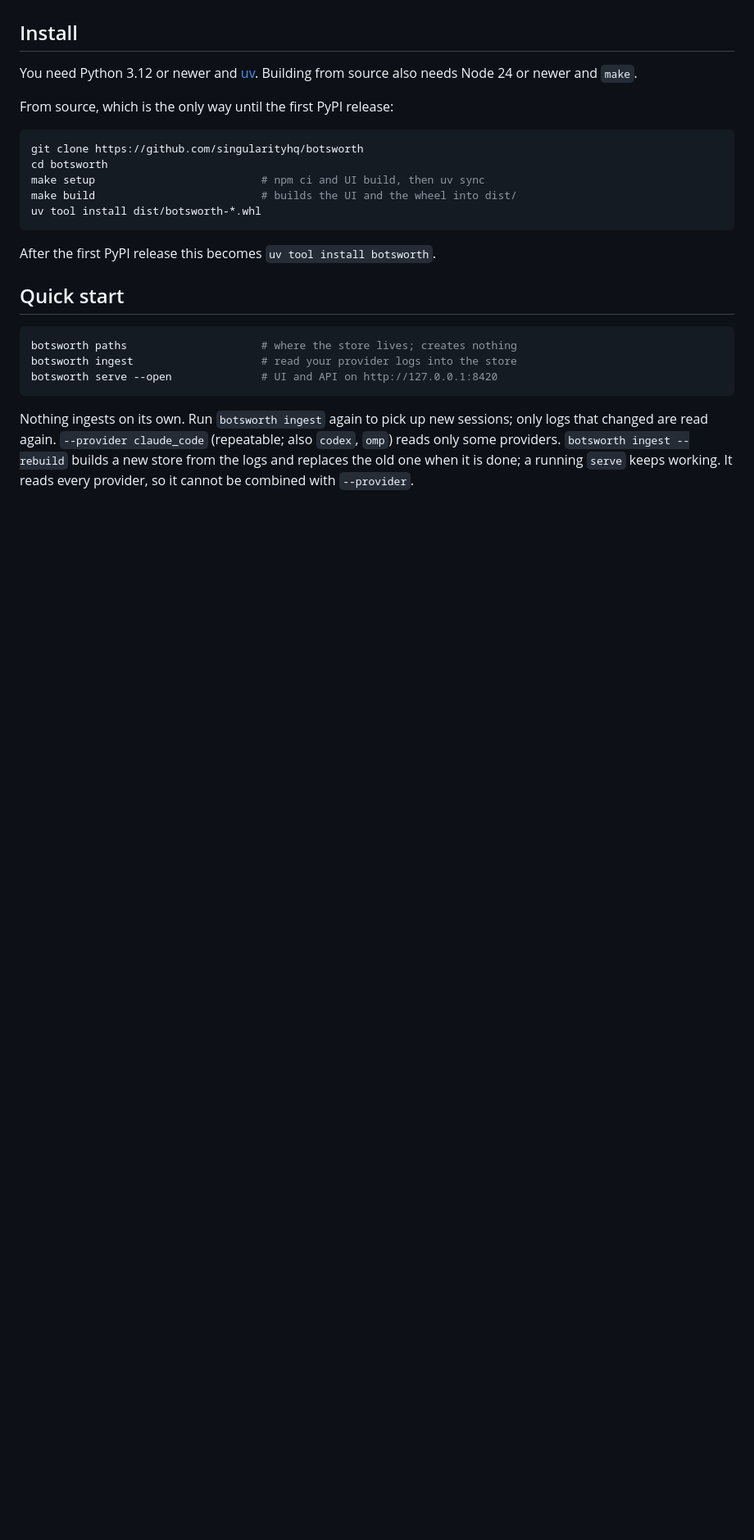
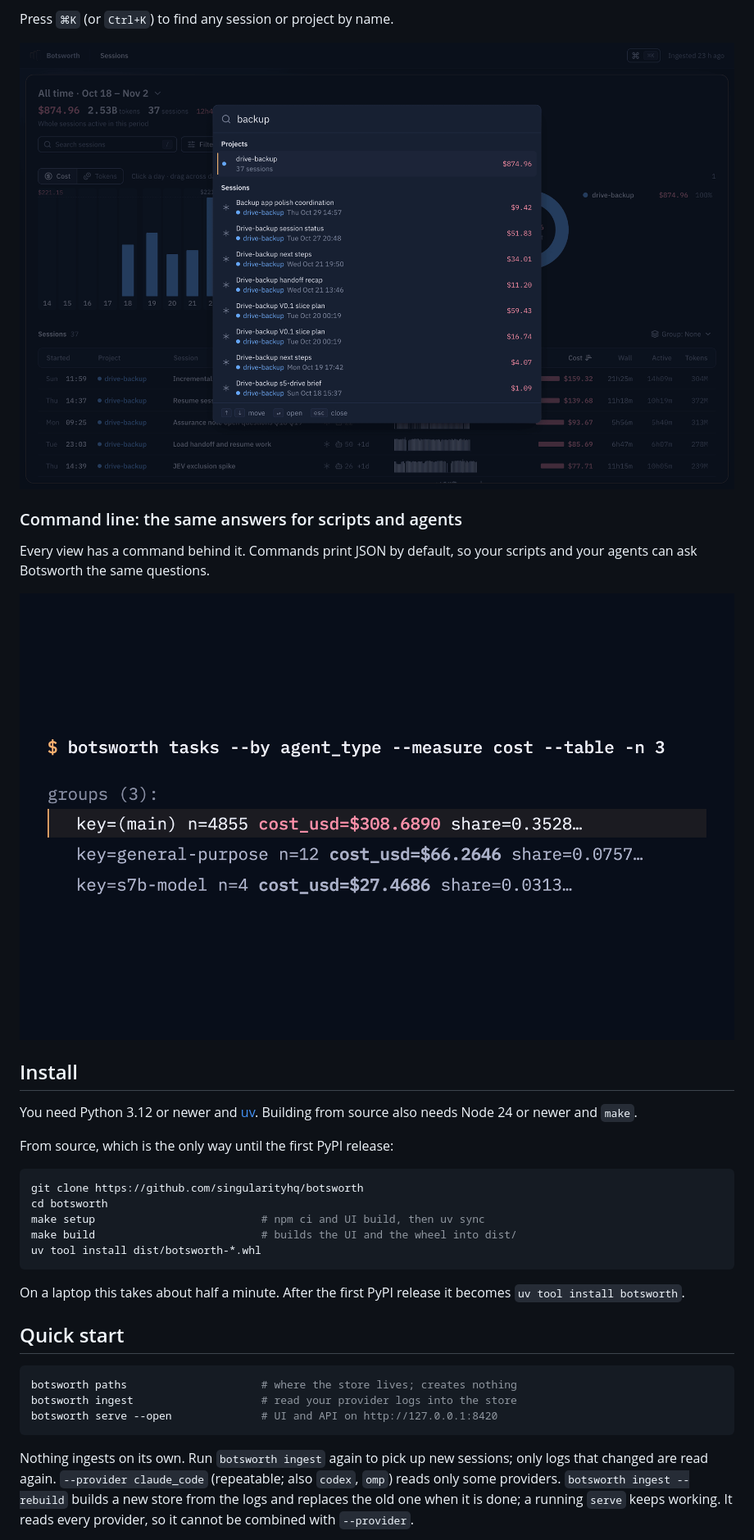
Before and after one commit to singularityhq/botsworth, a Markdown page: README.md, the part around one of its changes. Shown at 82% size. Drawn GitHub-style; pictures changed too: docs/images/palette.png (added), docs/images/terminal.png (added); blank space fills up the shorter version.

````diff
--- a/README.md
+++ b/README.md
@@ -24,3 +76,13 @@ command line. Nothing leaves your machine. See [Privacy](#privacy).
+Press `⌘K` (or `Ctrl+K`) to find any session or project by name.
+
+![Search palette open with the query "backup"](docs/images/palette.png)
+
+### Command line: the same answers for scripts and agents
+
+Every view has a command behind it. Commands print JSON by default, so your scripts and your agents can ask
+Botsworth the same questions.
+
+![Terminal: botsworth tasks --by agent_type --measure cost --table -n 3, trimmed to its groups, with the (main) row at $308.69 highlighted](docs/images/terminal.png)
 
 ## Install
 
@@ -37,7 +99,7 @@ make build                          # builds the UI and the wheel into dist/
 uv tool install dist/botsworth-*.whl
 ```
 
-After the first PyPI release this becomes `uv tool install botsworth`.
+On a laptop this takes about half a minute. After the first PyPI release it becomes `uv tool install botsworth`.
 
 ## Quick start
 
````
Also changed, not shown: other parts of README.md (+95 -113 lines), docs/images/over-time.png (added), 1 other file.
